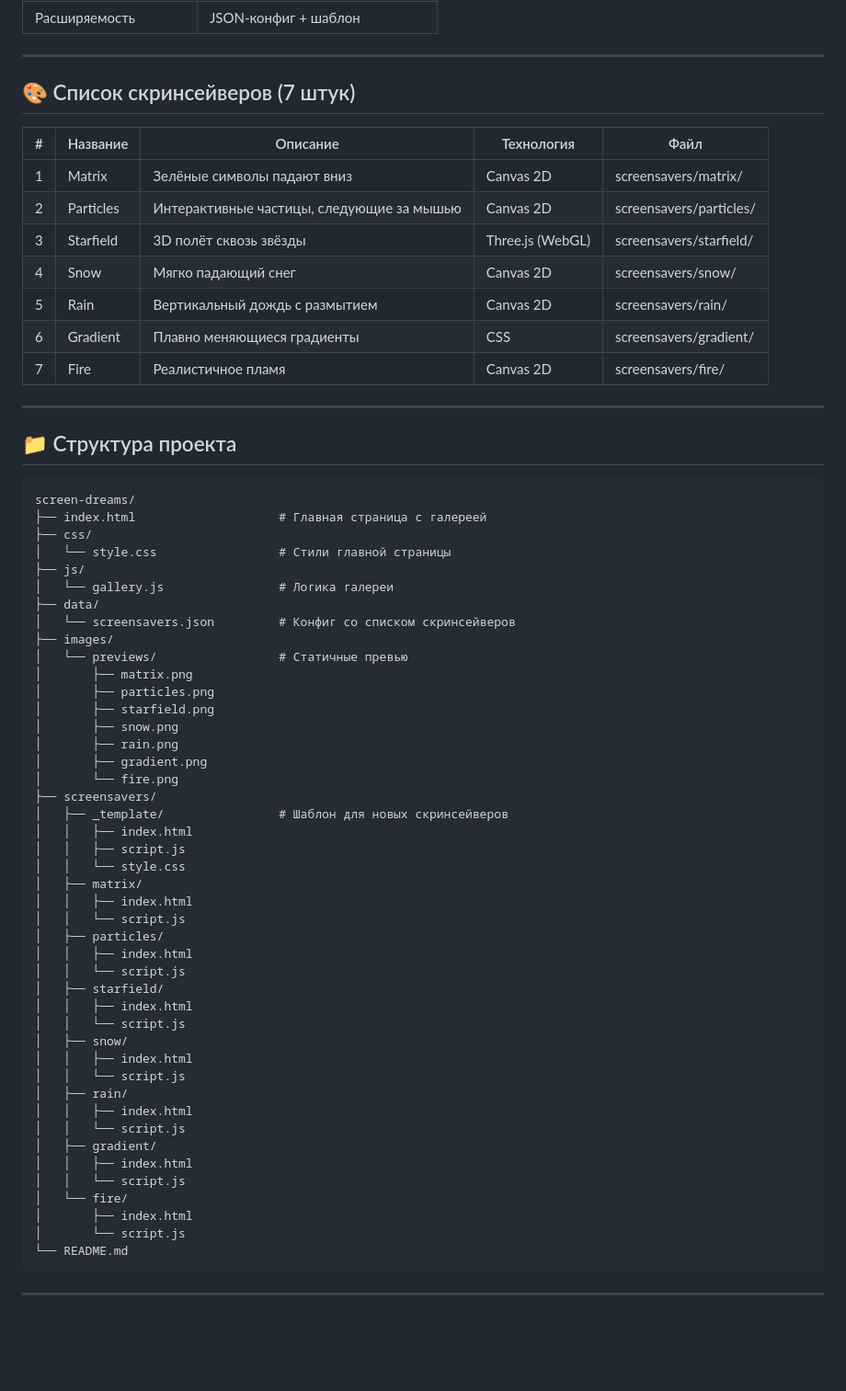
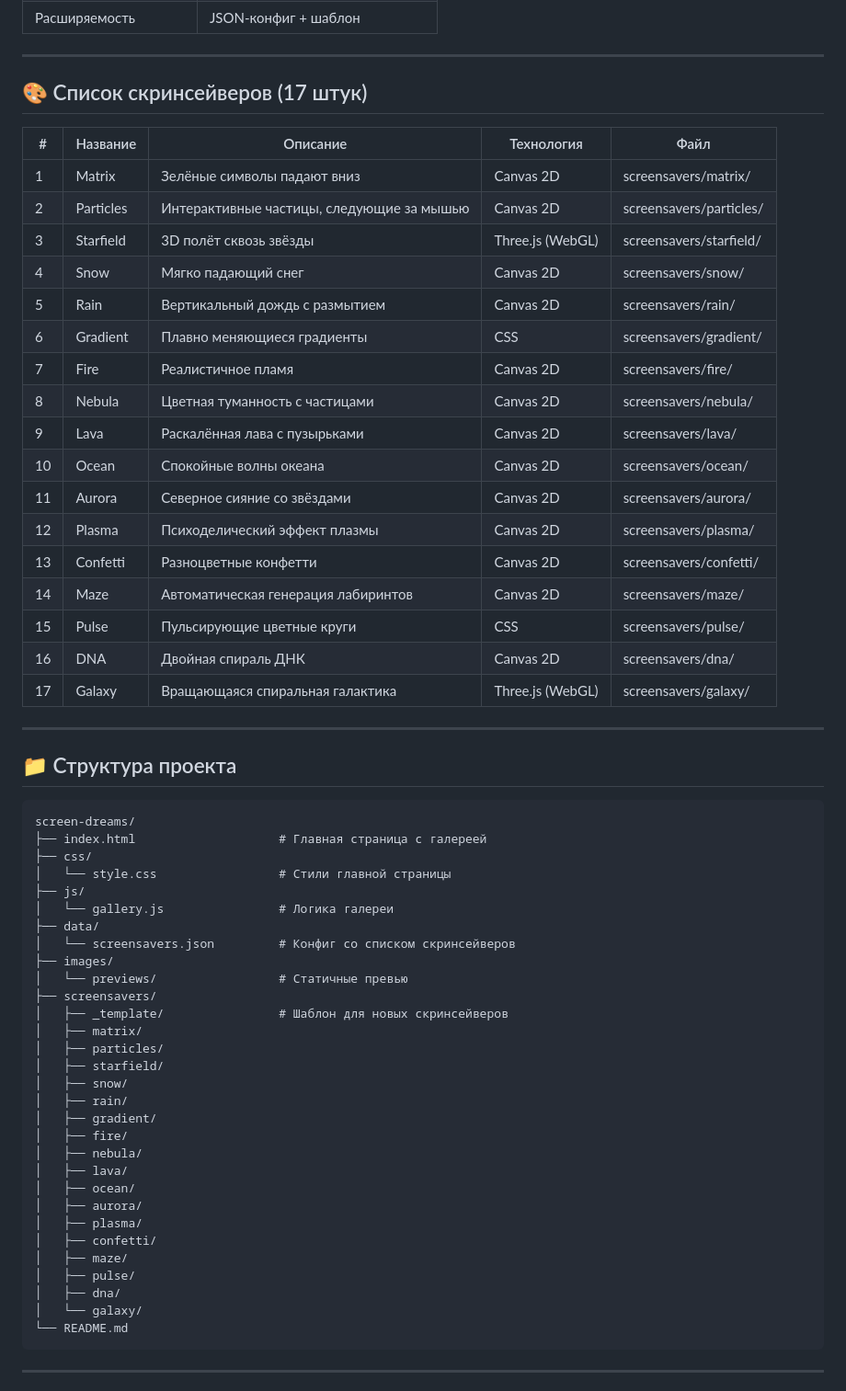
Before and after one commit to GolubevOG/screen-dreams, a Markdown page: todo.md, the part around one of its changes. Shown at 92% size. Rendered like a GitHub page; blank space fills up the shorter version.

Commit message:
Обновлён todo.md - добавлены 10 новых скринсейверов в список

````diff
--- a/todo.md
+++ b/todo.md
@@ -19,7 +19,7 @@
 
 ---
 
-## 🎨 Список скринсейверов (7 штук)
+## 🎨 Список скринсейверов (17 штук)
 
 | # | Название | Описание | Технология | Файл |
 |---|----------|----------|------------|------|
@@ -30,6 +30,16 @@
 | 5 | Rain | Вертикальный дождь с размытием | Canvas 2D | screensavers/rain/ |
 | 6 | Gradient | Плавно меняющиеся градиенты | CSS | screensavers/gradient/ |
 | 7 | Fire | Реалистичное пламя | Canvas 2D | screensavers/fire/ |
+| 8 | Nebula | Цветная туманность с частицами | Canvas 2D | screensavers/nebula/ |
+| 9 | Lava | Раскалённая лава с пузырьками | Canvas 2D | screensavers/lava/ |
+| 10 | Ocean | Спокойные волны океана | Canvas 2D | screensavers/ocean/ |
+| 11 | Aurora | Северное сияние со звёздами | Canvas 2D | screensavers/aurora/ |
+| 12 | Plasma | Психоделический эффект плазмы | Canvas 2D | screensavers/plasma/ |
+| 13 | Confetti | Разноцветные конфетти | Canvas 2D | screensavers/confetti/ |
+| 14 | Maze | Автоматическая генерация лабиринтов | Canvas 2D | screensavers/maze/ |
+| 15 | Pulse | Пульсирующие цветные круги | CSS | screensavers/pulse/ |
+| 16 | DNA | Двойная спираль ДНК | Canvas 2D | screensavers/dna/ |
+| 17 | Galaxy | Вращающаяся спиральная галактика | Three.js (WebGL) | screensavers/galaxy/ |
 
 ---
 
@@ -46,39 +56,25 @@ screen-dreams/
 │   └── screensavers.json         # Конфиг со списком скринсейверов
 ├── images/
 │   └── previews/                 # Статичные превью
-│       ├── matrix.png
-│       ├── particles.png
-│       ├── starfield.png
-│       ├── snow.png
-│       ├── rain.png
-│       ├── gradient.png
-│       └── fire.png
 ├── screensavers/
 │   ├── _template/                # Шаблон для новых скринсейверов
-│   │   ├── index.html
-│   │   ├── script.js
-│   │   └── style.css
 │   ├── matrix/
-│   │   ├── index.html
-│   │   └── script.js
 │   ├── particles/
-│   │   ├── index.html
-│   │   └── script.js
 │   ├── starfield/
-│   │   ├── index.html
-│   │   └── script.js
 │   ├── snow/
-│   │   ├── index.html
-│   │   └── script.js
 │   ├── rain/
-│   │   ├── index.html
-│   │   └── script.js
 │   ├── gradient/
-│   │   ├── index.html
-│   │   └── script.js
-│   └── fire/
-│       ├── index.html
-│       └── script.js
+│   ├── fire/
+│   ├── nebula/
+│   ├── lava/
+│   ├── ocean/
+│   ├── aurora/
+│   ├── plasma/
+│   ├── confetti/
+│   ├── maze/
+│   ├── pulse/
+│   ├── dna/
+│   └── galaxy/
 └── README.md
 ```
 
````
Also changed, not shown: other parts of todo.md (+11 -1 lines).
